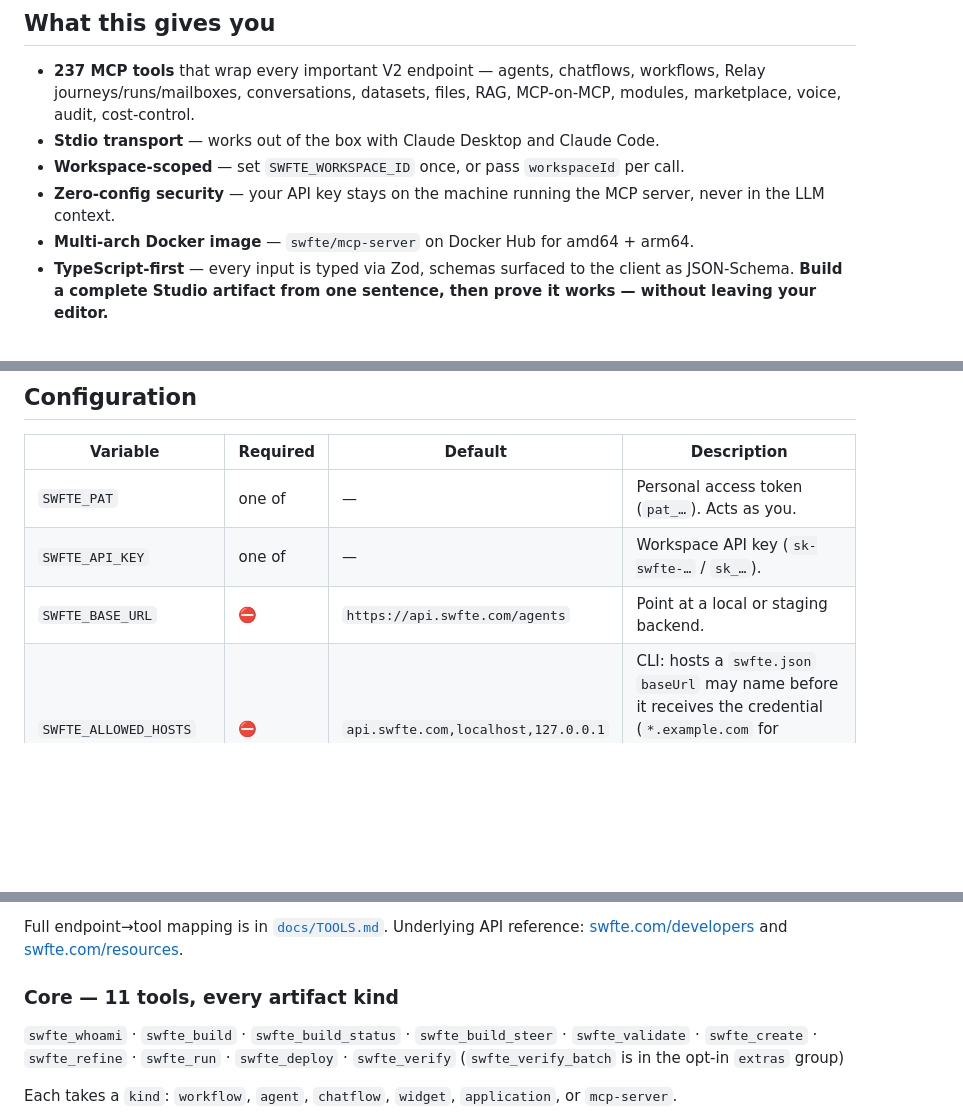
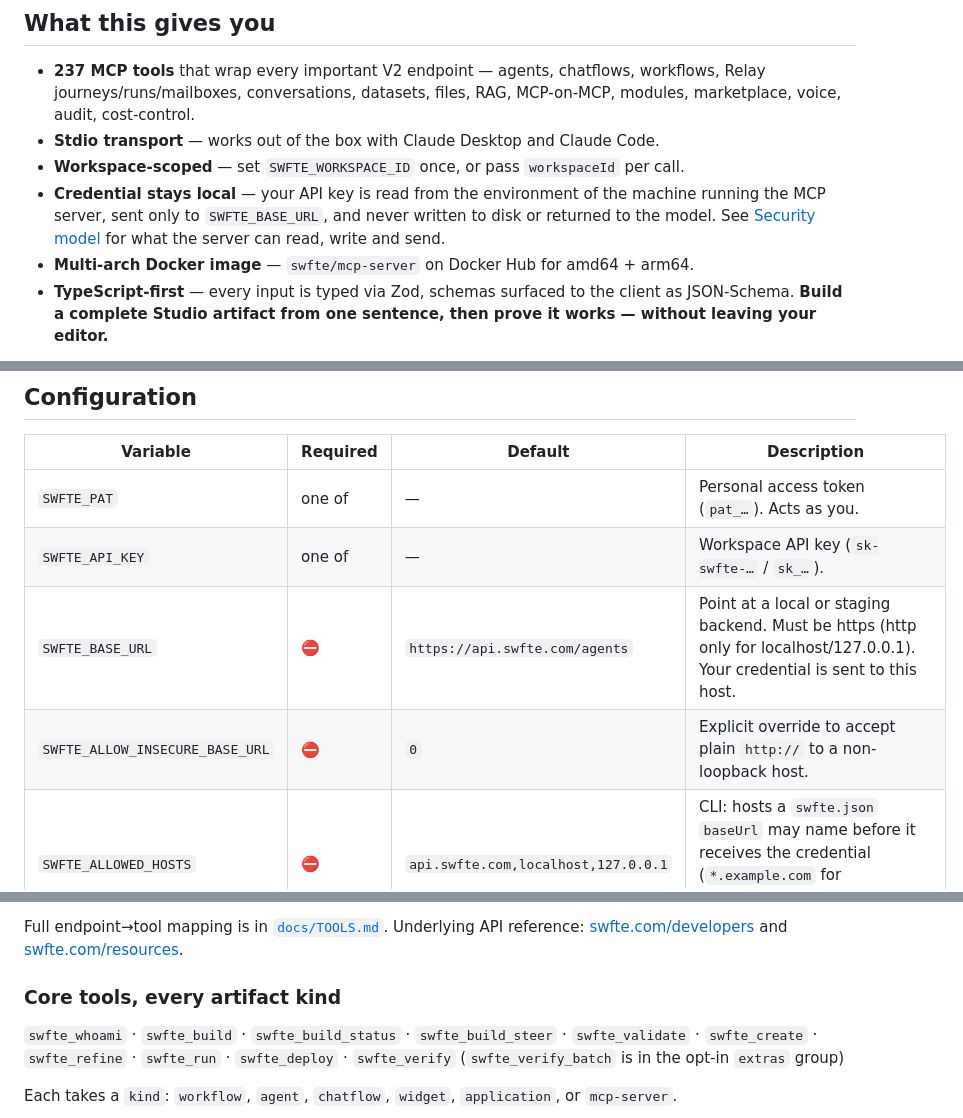
Before and after one commit to SwfteAI/swfte-mcp-server, a Markdown page: README.md, 3 parts joined by grey strips. Drawn GitHub-style; blank space fills up the shorter version.

```diff
--- a/README.md
+++ b/README.md
@@ -20,7 +20,7 @@ If you don't know what Swfte is, [start here](https://www.swfte.com). It's the u
 - **237 MCP tools** that wrap every important V2 endpoint — agents, chatflows, workflows, Relay journeys/runs/mailboxes, conversations, datasets, files, RAG, MCP-on-MCP, modules, marketplace, voice, audit, cost-control.
 - **Stdio transport** — works out of the box with Claude Desktop and Claude Code.
 - **Workspace-scoped** — set `SWFTE_WORKSPACE_ID` once, or pass `workspaceId` per call.
-- **Zero-config security** — your API key stays on the machine running the MCP server, never in the LLM context.
+- **Credential stays local** — your API key is read from the environment of the machine running the MCP server, sent only to `SWFTE_BASE_URL`, and never written to disk or returned to the model. See [Security model](#security-model) for what the server can read, write and send.
 - **Multi-arch Docker image** — `swfte/mcp-server` on Docker Hub for amd64 + arm64.
 - **TypeScript-first** — every input is typed via Zod, schemas surfaced to the client as JSON-Schema.
 **Build a complete Studio artifact from one sentence, then prove it works — without leaving your editor.**
@@ -144,7 +144,8 @@ guide, [`docs/RECIPES.md`](./docs/RECIPES.md) for worked examples, and
 |---|---|---|---|
 | `SWFTE_PAT` | one of | — | Personal access token (`pat_…`). Acts as you. |
 | `SWFTE_API_KEY` | one of | — | Workspace API key (`sk-swfte-…` / `sk_…`). |
-| `SWFTE_BASE_URL` | ⛔ | `https://api.swfte.com/agents` | Point at a local or staging backend. |
+| `SWFTE_BASE_URL` | ⛔ | `https://api.swfte.com/agents` | Point at a local or staging backend. Must be https (http only for localhost/127.0.0.1). Your credential is sent to this host. |
+| `SWFTE_ALLOW_INSECURE_BASE_URL` | ⛔ | `0` | Explicit override to accept plain `http://` to a non-loopback host. |
 | `SWFTE_ALLOWED_HOSTS` | ⛔ | `api.swfte.com,localhost,127.0.0.1` | CLI: hosts a `swfte.json` `baseUrl` may name before it receives the credential (`*.example.com` for subdomains). `SWFTE_BASE_URL` is always trusted. |
 | `SWFTE_WORKSPACE_ID` | ⛔ | — | API keys only; a PAT carries its own binding. |
 | `SWFTE_TOOLS` | ⛔ | curated subset | `all`, or a comma-separated group list. |
@@ -202,7 +204,7 @@ fail or slow a tool. `SWFTE_TELEMETRY=0` turns it off; nothing is sent at all.
 Every tool's input schema is published over MCP `tools/list` so your client can autocomplete and validate.
 
 Full endpoint→tool mapping is in [`docs/TOOLS.md`](docs/TOOLS.md). Underlying API reference: [swfte.com/developers](https://www.swfte.com/developers) and [swfte.com/resources](https://www.swfte.com/resources).
-### Core — 11 tools, every artifact kind
+### Core tools, every artifact kind
 
 `swfte_whoami` · `swfte_build` · `swfte_build_status` · `swfte_build_steer` ·
 `swfte_validate` · `swfte_create` · `swfte_refine` · `swfte_run` ·
```
Also changed, not shown: other parts of README.md (+43 -6 lines).
